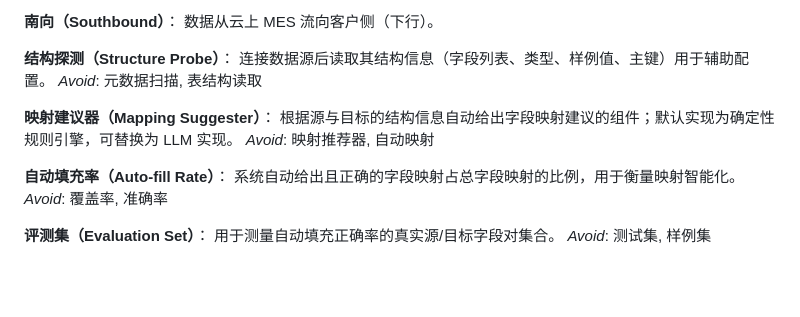
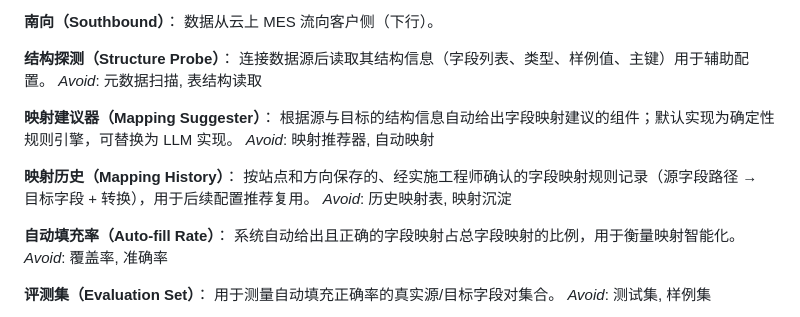
Before and after one commit to zz240/sailheader-mes-middleware, a Markdown page: CONTEXT.md, the part around the change. Rendered like a GitHub page; blank space fills up the shorter version.

Commit message:
docs(wayfinder): 新增术语「映射历史」（站点级+方向区分的映射规则沉淀）

```diff
--- a/CONTEXT.md
+++ b/CONTEXT.md
@@ -82,6 +82,10 @@ _Avoid_: 元数据扫描, 表结构读取
 根据源与目标的结构信息自动给出字段映射建议的组件；默认实现为确定性规则引擎，可替换为 LLM 实现。
 _Avoid_: 映射推荐器, 自动映射
 
+**映射历史（Mapping History）**：
+按站点和方向保存的、经实施工程师确认的字段映射规则记录（源字段路径 → 目标字段 + 转换），用于后续配置推荐复用。
+_Avoid_: 历史映射表, 映射沉淀
+
 **自动填充率（Auto-fill Rate）**：
 系统自动给出且正确的字段映射占总字段映射的比例，用于衡量映射智能化。
 _Avoid_: 覆盖率, 准确率
```
